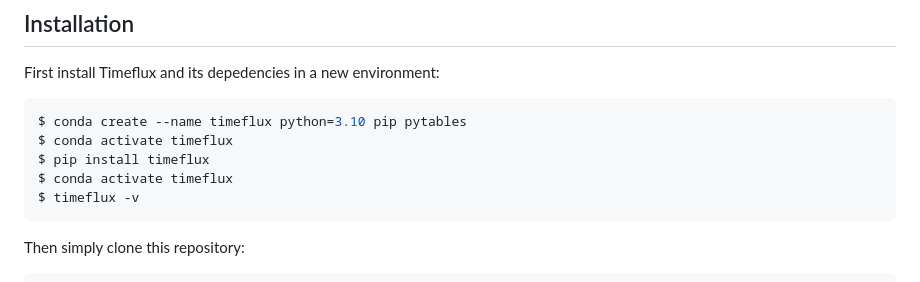
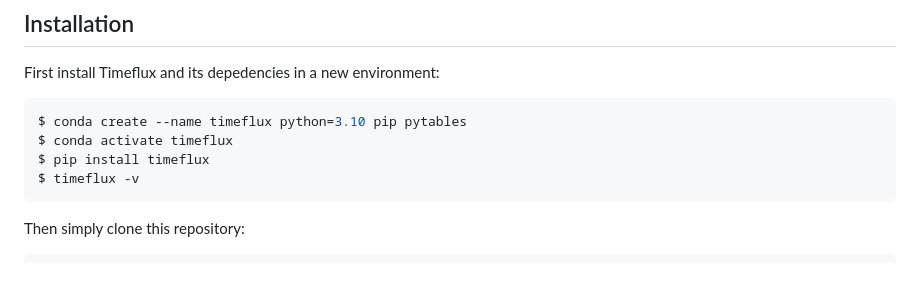
Before and after one commit to timeflux/burst, a Markdown page: README.md, the part around one of its changes. GitHub-like rendering.

````diff
--- a/README.md
+++ b/README.md
@@ -10,7 +10,6 @@ First install Timeflux and its depedencies in a new environment:
 $ conda create --name timeflux python=3.10 pip pytables
 $ conda activate timeflux
 $ pip install timeflux
-$ conda activate timeflux
 $ timeflux -v
 ```
 
````
Also changed, not shown: other parts of README.md (+6 -6 lines).
